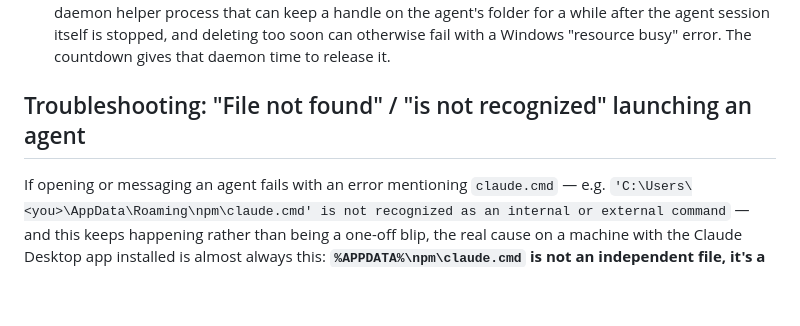
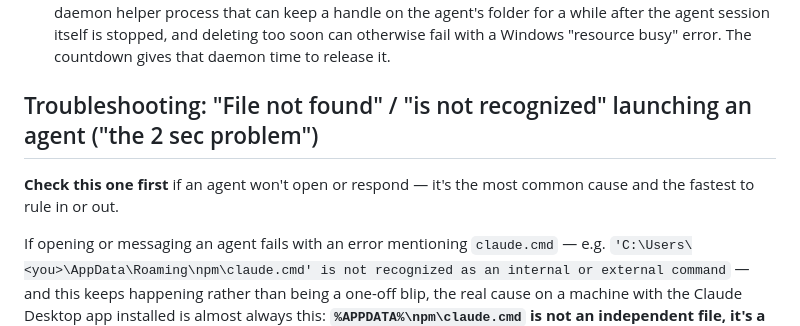
Before and after one commit to iddo12/agent-desktop, a Markdown page: README.md, the part around the change. GitHub-like rendering; blank space fills up the shorter version.

Commit message:
Name and front-load "the 2 sec problem" in the README troubleshooting section
Gives the claude.cmd symlink issue the name Iddo settled on ("the 2 sec
problem") and flags it as the first thing to check, so it's instantly
recognizable next time rather than requiring another multi-hour
re-diagnosis.

Co-Authored-By: Claude Sonnet 5 <noreply@anthropic.com>

```diff
--- a/README.md
+++ b/README.md
@@ -55,7 +55,9 @@ Selecting the agent starts a real `claude` session with that folder as its worki
 - Only one Agent Desktop window should run at a time per machine (enforced via Electron's single-instance lock) — a second launch just focuses the first.
 - Deleting an agent shows a mandatory 30-second countdown before the delete button becomes clickable. This isn't just friction for its own sake: `claude --bg` dispatch spawns a separate, longer-lived daemon helper process that can keep a handle on the agent's folder for a while after the agent session itself is stopped, and deleting too soon can otherwise fail with a Windows "resource busy" error. The countdown gives that daemon time to release it.
 
-## Troubleshooting: "File not found" / "is not recognized" launching an agent
+## Troubleshooting: "File not found" / "is not recognized" launching an agent ("the 2 sec problem")
+
+**Check this one first** if an agent won't open or respond — it's the most common cause and the fastest to rule in or out.
 
 If opening or messaging an agent fails with an error mentioning `claude.cmd`
 — e.g. `'C:\Users\<you>\AppData\Roaming\npm\claude.cmd' is not recognized as
```
